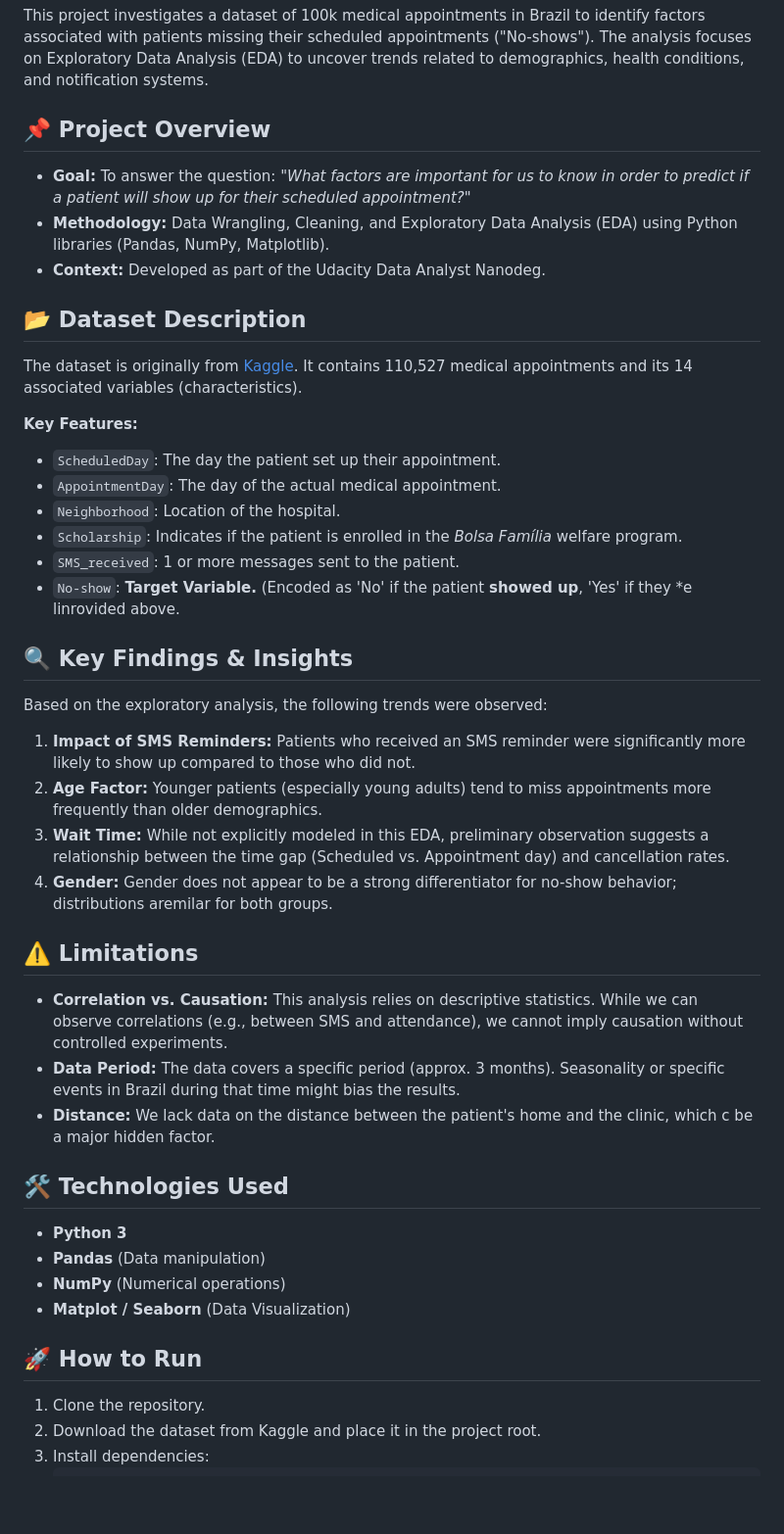
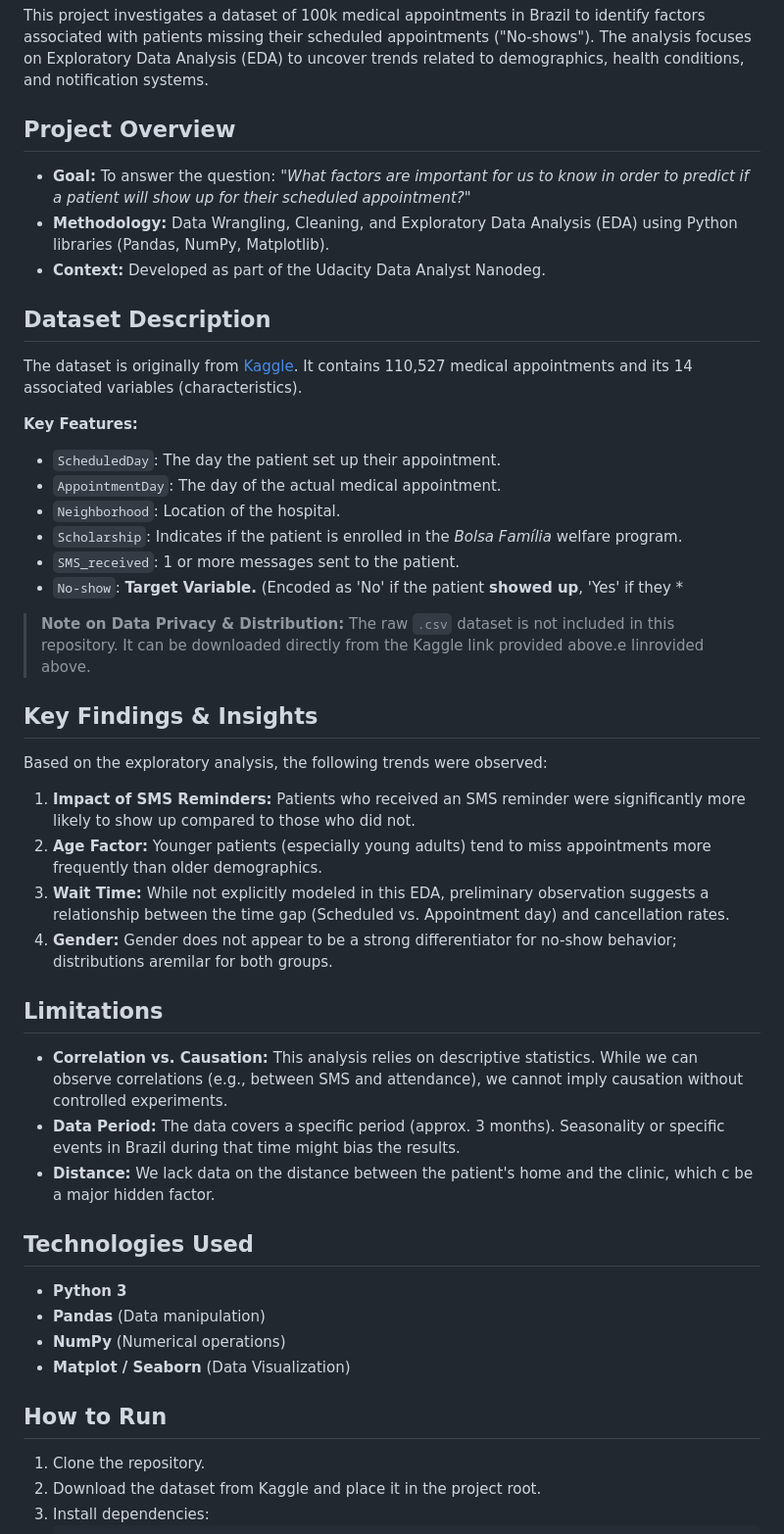
Before and after one commit to DilgeTakasu/Investigate-a-Dataset, a Markdown page: README.md, the part around the change printed below. Shown: that part at 98% size. GitHub-like rendering; blank space fills up the shorter version.

```diff
--- a/README.md
+++ b/README.md
@@ -4,11 +4,11 @@
 
 This project investigates a dataset of 100k medical appointments in Brazil to identify factors associated with patients missing their scheduled appointments ("No-shows"). The analysis focuses on Exploratory Data Analysis (EDA) to uncover trends related to demographics, health conditions, and notification systems.
-## 📌 Project Overview
+## Project Overview
 * **Goal:** To answer the question: *"What factors are important for us to know in order to predict if a patient will show up for their scheduled appointment?"*
 * **Methodology:** Data Wrangling, Cleaning, and Exploratory Data Analysis (EDA) using Python libraries (Pandas, NumPy, Matplotlib).
 * **Context:** Developed as part of the Udacity Data Analyst Nanodeg.
 
-## 📂 Dataset Description
+## Dataset Description
 The dataset is originally from [Kaggle](https://www.kaggle.com/datasets/joniarroba/noshowappointments). It contains 110,527 medical appointments and its 14 associated variables (characteristics).
 
 **Key Features:**
@@ -17,9 +17,11 @@ The dataset is originally from [Kaggle](https://www.kaggle.com/datasets/joniarro
 * `Neighborhood`: Location of the hospital.
 * `Scholarship`: Indicates if the patient is enrolled in the *Bolsa Família* welfare program.
 * `SMS_received`: 1 or more messages sent to the patient.
-* `No-show`: **Target Variable.** (Encoded as 'No' if the patient **showed up**, 'Yes' if they *e linrovided above.
+* `No-show`: **Target Variable.** (Encoded as 'No' if the patient **showed up**, 'Yes' if they *
 
-## 🔍 Key Findings & Insights
+> **Note on Data Privacy & Distribution:** The raw `.csv` dataset is not included in this repository. It can be downloaded directly from the Kaggle link provided above.e linrovided above.
+
+## Key Findings & Insights
 Based on the exploratory analysis, the following trends were observed:
 
 1.  **Impact of SMS Reminders:** Patients who received an SMS reminder were significantly more likely to show up compared to those who did not.
@@ -27,18 +29,18 @@ Based on the exploratory analysis, the following trends were observed:
 3.  **Wait Time:** While not explicitly modeled in this EDA, preliminary observation suggests a relationship between the time gap (Scheduled vs. Appointment day) and cancellation rates.
 4.  **Gender:** Gender does not appear to be a strong differentiator for no-show behavior; distributions aremilar for both groups.
 
-## ⚠️ Limitations
+## Limitations
 * **Correlation vs. Causation:** This analysis relies on descriptive statistics. While we can observe correlations (e.g., between SMS and attendance), we cannot imply causation without controlled experiments.
 * **Data Period:** The data covers a specific period (approx. 3 months). Seasonality or specific events in Brazil during that time might bias the results.
 * **Distance:** We lack data on the distance between the patient's home and the clinic, which c be a major hidden factor.
 
-## 🛠️ Technologies Used
+## Technologies Used
 * **Python 3**
 * **Pandas** (Data manipulation)
 * **NumPy** (Numerical operations)
 * **Matplot / Seaborn** (Data Visualization)
 
-## 🚀 How to Run
+## How to Run
 1.  Clone the repository.
 2.  Download the dataset from Kaggle and place it in the project root.
 3.  Install dependencies:
```
Also changed, not shown: other parts of README.md (+1 -1 lines).
